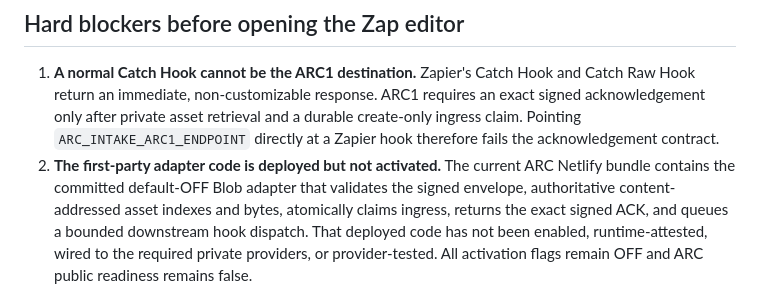
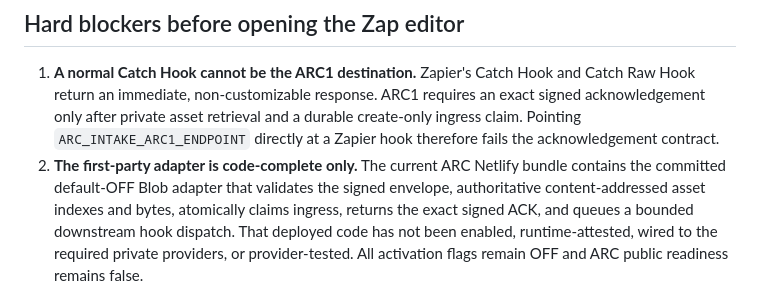
Before and after one commit to arcwebhq-cpu/arc-previews, a Markdown page: zapier/activation-runbook.md, the part around the change. Rendered like a GitHub page.

Commit message:
Fix activation runbook contract wording

```diff
--- a/zapier/activation-runbook.md
+++ b/zapier/activation-runbook.md
@@ -57,8 +57,8 @@ This runbook records the blocker; it does not authorize a bypass.
    and a durable create-only ingress claim. Pointing
    `ARC_INTAKE_ARC1_ENDPOINT` directly at a Zapier hook therefore fails the
    acknowledgement contract.
-2. **The first-party adapter code is deployed but not activated.** The current
-   ARC Netlify bundle contains the committed default-OFF Blob adapter that
+2. **The first-party adapter is code-complete only.** The current ARC Netlify
+   bundle contains the committed default-OFF Blob adapter that
    validates the signed envelope, authoritative content-addressed asset indexes
    and bytes, atomically claims ingress, returns the exact signed ACK, and
    queues a bounded downstream hook dispatch. That deployed code has not been
```
